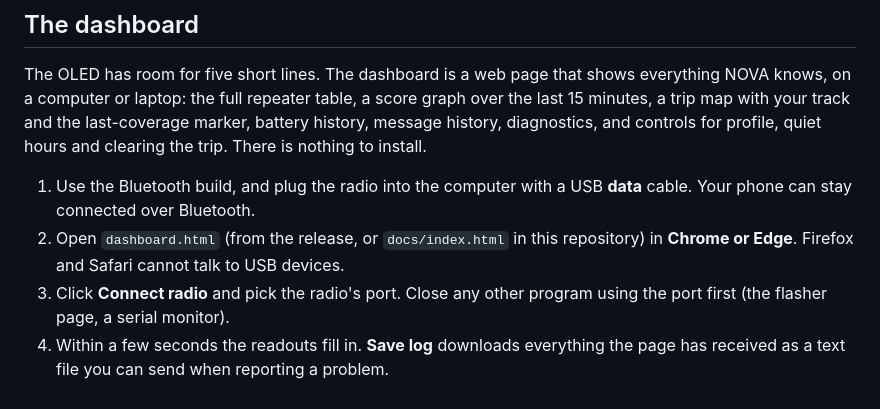
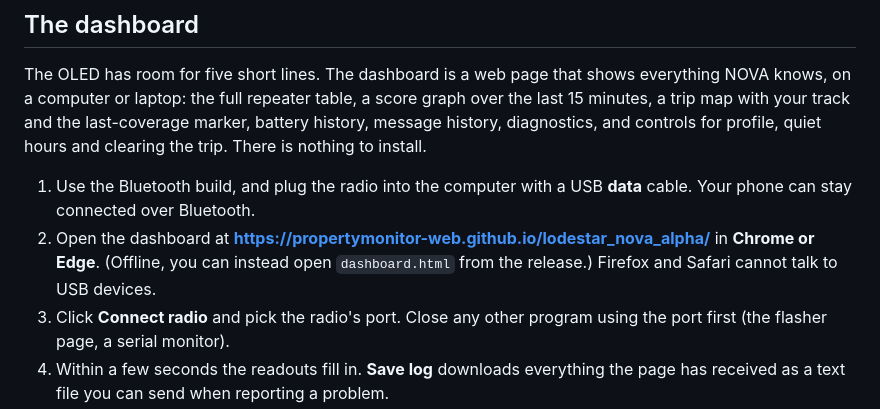
Before and after one commit to DrToxic/lodestar_nova_alpha, a Markdown page: README.md, the part around the change. Drawn GitHub-style.

Commit message:
README: link the hosted dashboard
Co-Authored-By: Claude Sonnet 5.5 <noreply@anthropic.com>
Claude-Session: https://claude.ai/code/session_01Cj24hBo3sYuXT2KmTVixDC

```diff
--- a/README.md
+++ b/README.md
@@ -71,7 +71,7 @@ Already running MeshCore on this board? Flashing over the top usually keeps your
 The OLED has room for five short lines. The dashboard is a web page that shows everything NOVA knows, on a computer or laptop: the full repeater table, a score graph over the last 15 minutes, a trip map with your track and the last-coverage marker, battery history, message history, diagnostics, and controls for profile, quiet hours and clearing the trip. There is nothing to install.
 
 1. Use the Bluetooth build, and plug the radio into the computer with a USB **data** cable. Your phone can stay connected over Bluetooth.
-2. Open `dashboard.html` (from the release, or `docs/index.html` in this repository) in **Chrome or Edge**. Firefox and Safari cannot talk to USB devices.
+2. Open the dashboard at **<https://propertymonitor-web.github.io/lodestar_nova_alpha/>** in **Chrome or Edge**. (Offline, you can instead open `dashboard.html` from the release.) Firefox and Safari cannot talk to USB devices.
 3. Click **Connect radio** and pick the radio's port. Close any other program using the port first (the flasher page, a serial monitor).
 4. Within a few seconds the readouts fill in. **Save log** downloads everything the page has received as a text file you can send when reporting a problem.
 
```
